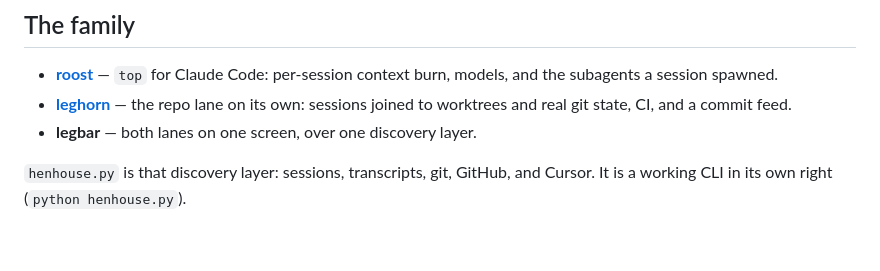
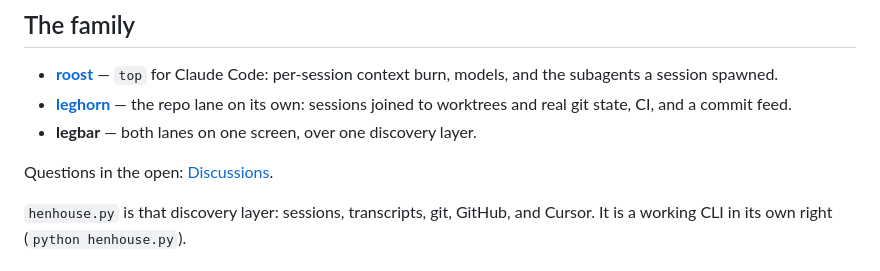
Before and after one commit to gmhoward9289-ops/legbar, a Markdown page: README.md, the part around one of its changes. GitHub-like rendering; blank space fills up the shorter version.

Commit message:
docs: add Discussions badge and link to README.

```diff
--- a/README.md
+++ b/README.md
@@ -175,6 +177,8 @@ modes. It never writes to a repo.
   feed.
 - **legbar** — both lanes on one screen, over one discovery layer.
 
+Questions in the open: [Discussions](https://github.com/gmhoward9289-ops/legbar/discussions).
+
 `henhouse.py` is that discovery layer: sessions, transcripts, git, GitHub, and
 Cursor. It is a working CLI in its own right (`python henhouse.py`).
 
```
Also changed, not shown: other parts of README.md (+2 -0 lines).
